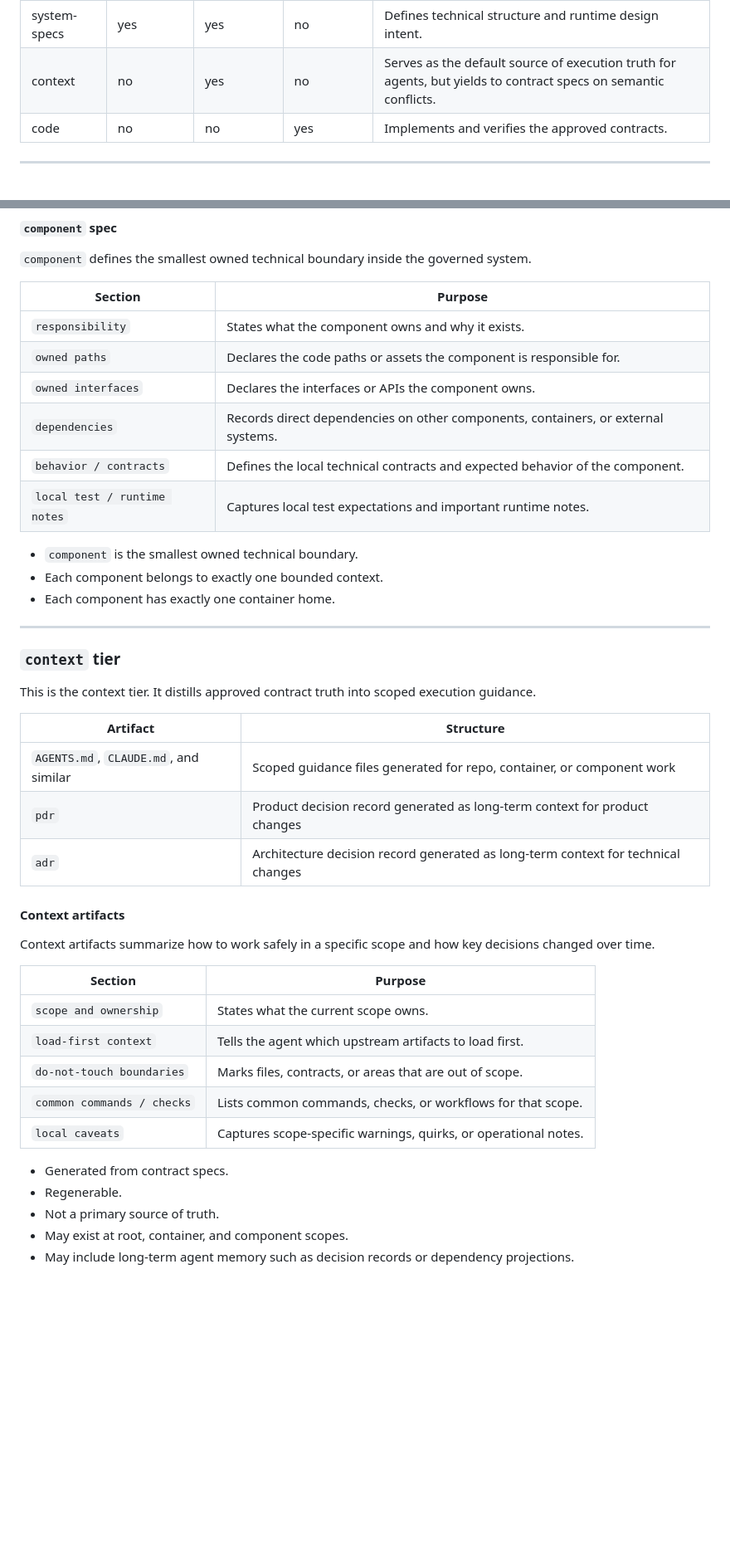
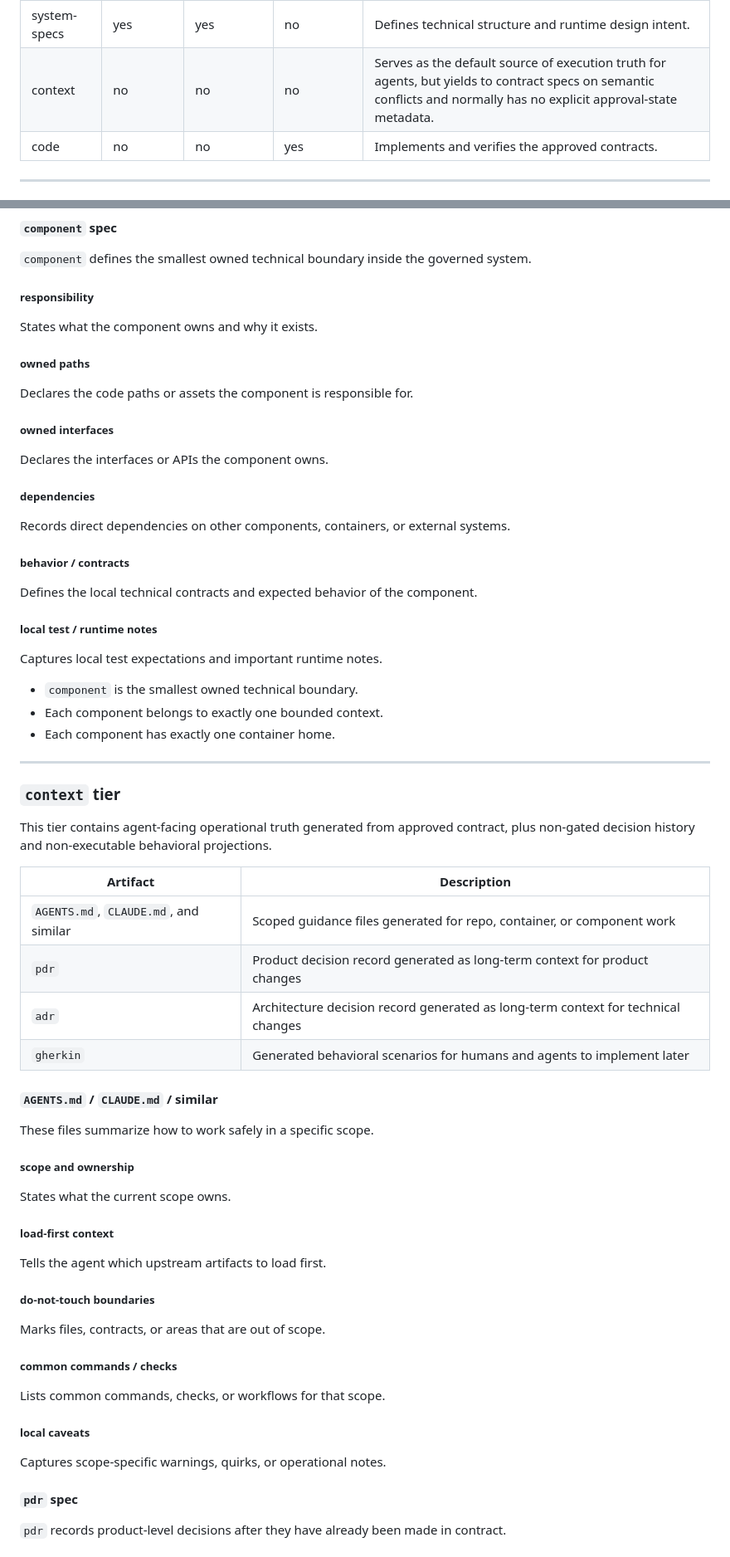
Before and after one commit to dahans-msft2/vibeloom-copilot-cli, a Markdown page: v02/vibeloom-methodology.md, 2 parts joined by grey strips. Shown at 83% size. Rendered like a GitHub page; blank space fills up the shorter version.

Commit message:
Refine VibeLoom contract stack and overview semantics

```diff
--- a/v02/vibeloom-methodology.md
+++ b/v02/vibeloom-methodology.md
@@ -110,7 +112,7 @@ These attributes apply to the tiers as follows:
 | intent-specs  | yes         | yes       | no         | Defines high-level product intent and repo-wide defaults.                                                       |
 | product-specs | yes         | yes       | no         | Defines formally traceable requirements, workflows, and domain semantics.                                       |
 | system-specs  | yes         | yes       | no         | Defines technical structure and runtime design intent.                                                          |
-| context       | no          | yes       | no         | Serves as the default source of execution truth for agents, but yields to contract specs on semantic conflicts. |
+| context       | no          | no        | no         | Serves as the default source of execution truth for agents, but yields to contract specs on semantic conflicts and normally has no explicit approval-state metadata. |
 | code          | no          | no        | yes        | Implements and verifies the approved contracts.                                                                 |
 
 ---
@@ -354,14 +376,23 @@ This tier translates approved product and domain semantics into technical contra
 #### `component` spec
 `component` defines the smallest owned technical boundary inside the governed system.
 
-| Section | Purpose |
-| --- | --- |
-| `responsibility` | States what the component owns and why it exists. |
-| `owned paths` | Declares the code paths or assets the component is responsible for. |
-| `owned interfaces` | Declares the interfaces or APIs the component owns. |
-| `dependencies` | Records direct dependencies on other components, containers, or external systems. |
-| `behavior / contracts` | Defines the local technical contracts and expected behavior of the component. |
-| `local test / runtime notes` | Captures local test expectations and important runtime notes. |
+##### responsibility
+States what the component owns and why it exists.
+
+##### owned paths
+Declares the code paths or assets the component is responsible for.
+
+##### owned interfaces
+Declares the interfaces or APIs the component owns.
+
+##### dependencies
+Records direct dependencies on other components, containers, or external systems.
+
+##### behavior / contracts
+Defines the local technical contracts and expected behavior of the component.
+
+##### local test / runtime notes
+Captures local test expectations and important runtime notes.
 
 - `component` is the smallest owned technical boundary.
 - Each component belongs to exactly one bounded context.
@@ -370,27 +401,33 @@ This tier translates approved product and domain semantics into technical contra
 ---
 
 ### `context` tier
-This is the context tier. It distills approved contract truth into scoped execution guidance.
+This tier contains agent-facing operational truth generated from approved contract, plus non-gated decision history and non-executable behavioral projections.
 
-| Artifact | Structure |
+| Artifact | Description |
 | --- | --- |
 | `AGENTS.md`, `CLAUDE.md`, and similar | Scoped guidance files generated for repo, container, or component work |
 | `pdr` | Product decision record generated as long-term context for product changes |
 | `adr` | Architecture decision record generated as long-term context for technical changes |
+| `gherkin` | Generated behavioral scenarios for humans and agents to implement later |
 
-#### Context artifacts
-Context artifacts summarize how to work safely in a specific scope and how key decisions changed over time.
+#### `AGENTS.md` / `CLAUDE.md` / similar
+These files summarize how to work safely in a specific scope.
 
-| Section | Purpose |
-| --- | --- |
-| `scope and ownership` | States what the current scope owns. |
-| `load-first context` | Tells the agent which upstream artifacts to load first. |
-| `do-not-touch boundaries` | Marks files, contracts, or areas that are out of scope. |
-| `common commands / checks` | Lists common commands, checks, or workflows for that scope. |
-| `local caveats` | Captures scope-specific warnings, quirks, or operational notes. |
+##### scope and ownership
+States what the current scope owns.
 
-- Generated from contract specs.
-- Regenerable.
-- Not a primary source of truth.
-- May exist at root, container, and component scopes.
-- May include long-term agent memory such as decision records or dependency projections.
+##### load-first context
+Tells the agent which upstream artifacts to load first.
+
+##### do-not-touch boundaries
+Marks files, contracts, or areas that are out of scope.
+
+##### common commands / checks
+Lists common commands, checks, or workflows for that scope.
+
+##### local caveats
+Captures scope-specific warnings, quirks, or operational notes.
+
+#### `pdr` spec
+`pdr` records product-level decisions after they have already been made in contract.
+
```
Also changed, not shown: other parts of v02/vibeloom-methodology.md (+134 -54 lines).
